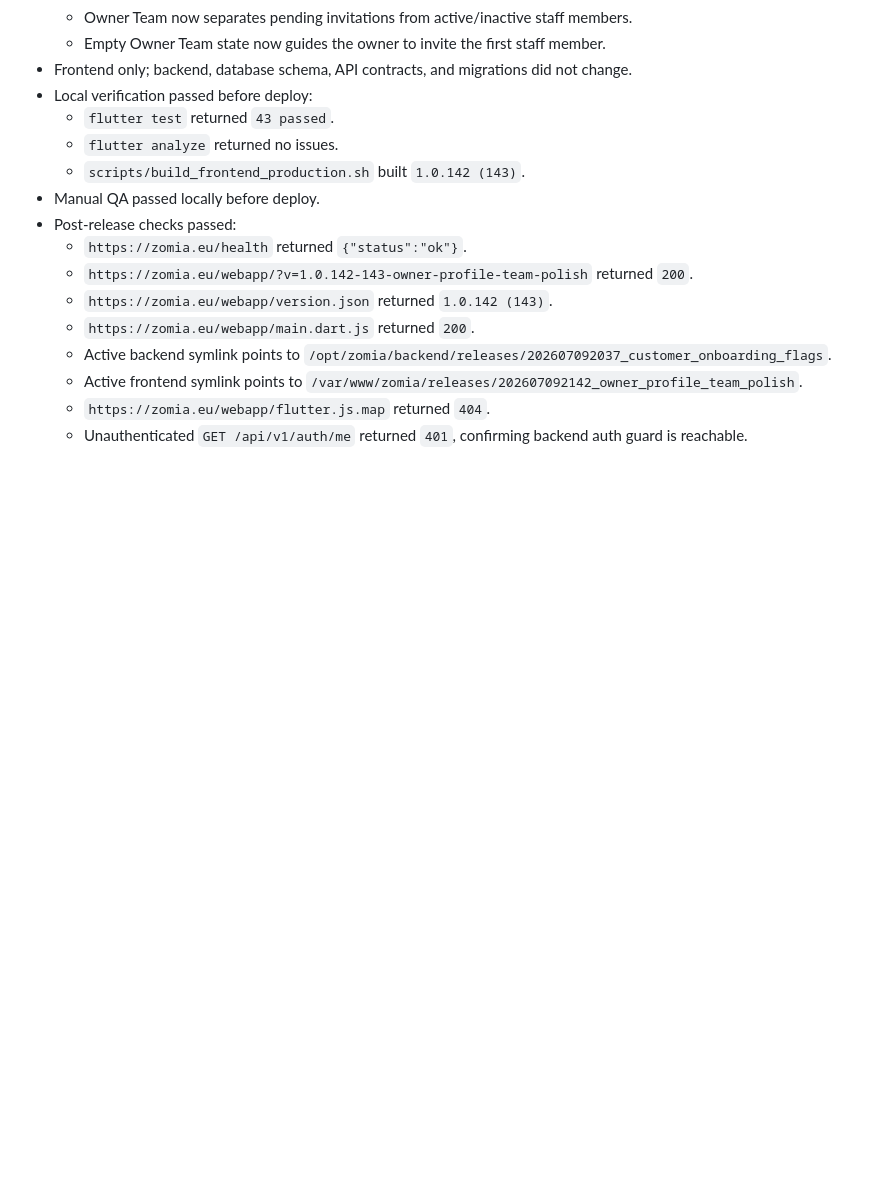
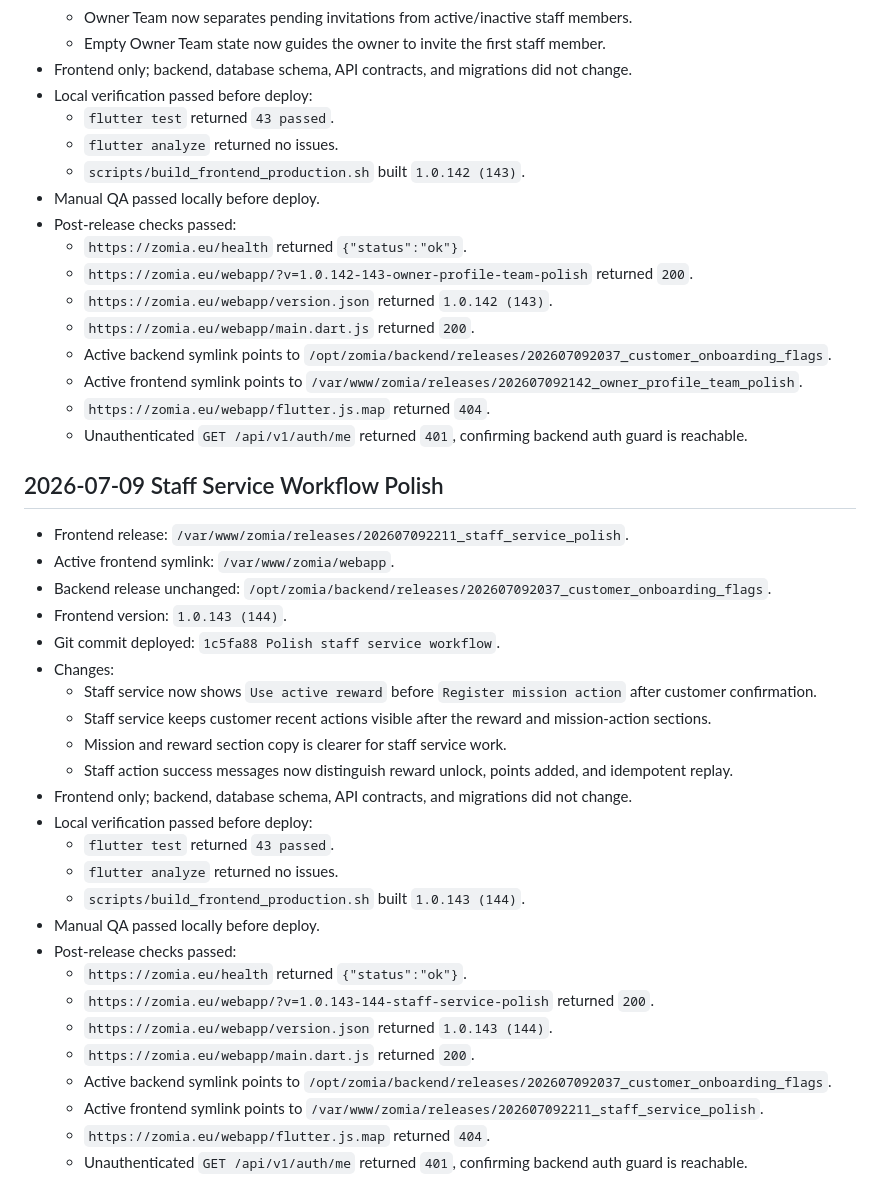
Before and after one commit to abiyarilangeroudi-sudo/zomia, a Markdown page: Docs/deployment/production-operations-checklist.md, the part around the change. Rendered like a GitHub page; blank space fills up the shorter version.

Commit message:
Document staff service polish release

```diff
--- a/Docs/deployment/production-operations-checklist.md
+++ b/Docs/deployment/production-operations-checklist.md
@@ -863,3 +863,31 @@ Open production decisions are tracked in:
   - Active frontend symlink points to `/var/www/zomia/releases/202607092142_owner_profile_team_polish`.
   - `https://zomia.eu/webapp/flutter.js.map` returned `404`.
   - Unauthenticated `GET /api/v1/auth/me` returned `401`, confirming backend auth guard is reachable.
+
+## 2026-07-09 Staff Service Workflow Polish
+
+- Frontend release: `/var/www/zomia/releases/202607092211_staff_service_polish`.
+- Active frontend symlink: `/var/www/zomia/webapp`.
+- Backend release unchanged: `/opt/zomia/backend/releases/202607092037_customer_onboarding_flags`.
+- Frontend version: `1.0.143 (144)`.
+- Git commit deployed: `1c5fa88 Polish staff service workflow`.
+- Changes:
+  - Staff service now shows `Use active reward` before `Register mission action` after customer confirmation.
+  - Staff service keeps customer recent actions visible after the reward and mission-action sections.
+  - Mission and reward section copy is clearer for staff service work.
+  - Staff action success messages now distinguish reward unlock, points added, and idempotent replay.
+- Frontend only; backend, database schema, API contracts, and migrations did not change.
+- Local verification passed before deploy:
+  - `flutter test` returned `43 passed`.
+  - `flutter analyze` returned no issues.
+  - `scripts/build_frontend_production.sh` built `1.0.143 (144)`.
+- Manual QA passed locally before deploy.
+- Post-release checks passed:
+  - `https://zomia.eu/health` returned `{"status":"ok"}`.
+  - `https://zomia.eu/webapp/?v=1.0.143-144-staff-service-polish` returned `200`.
+  - `https://zomia.eu/webapp/version.json` returned `1.0.143 (144)`.
+  - `https://zomia.eu/webapp/main.dart.js` returned `200`.
+  - Active backend symlink points to `/opt/zomia/backend/releases/202607092037_customer_onboarding_flags`.
+  - Active frontend symlink points to `/var/www/zomia/releases/202607092211_staff_service_polish`.
+  - `https://zomia.eu/webapp/flutter.js.map` returned `404`.
+  - Unauthenticated `GET /api/v1/auth/me` returned `401`, confirming backend auth guard is reachable.
```
